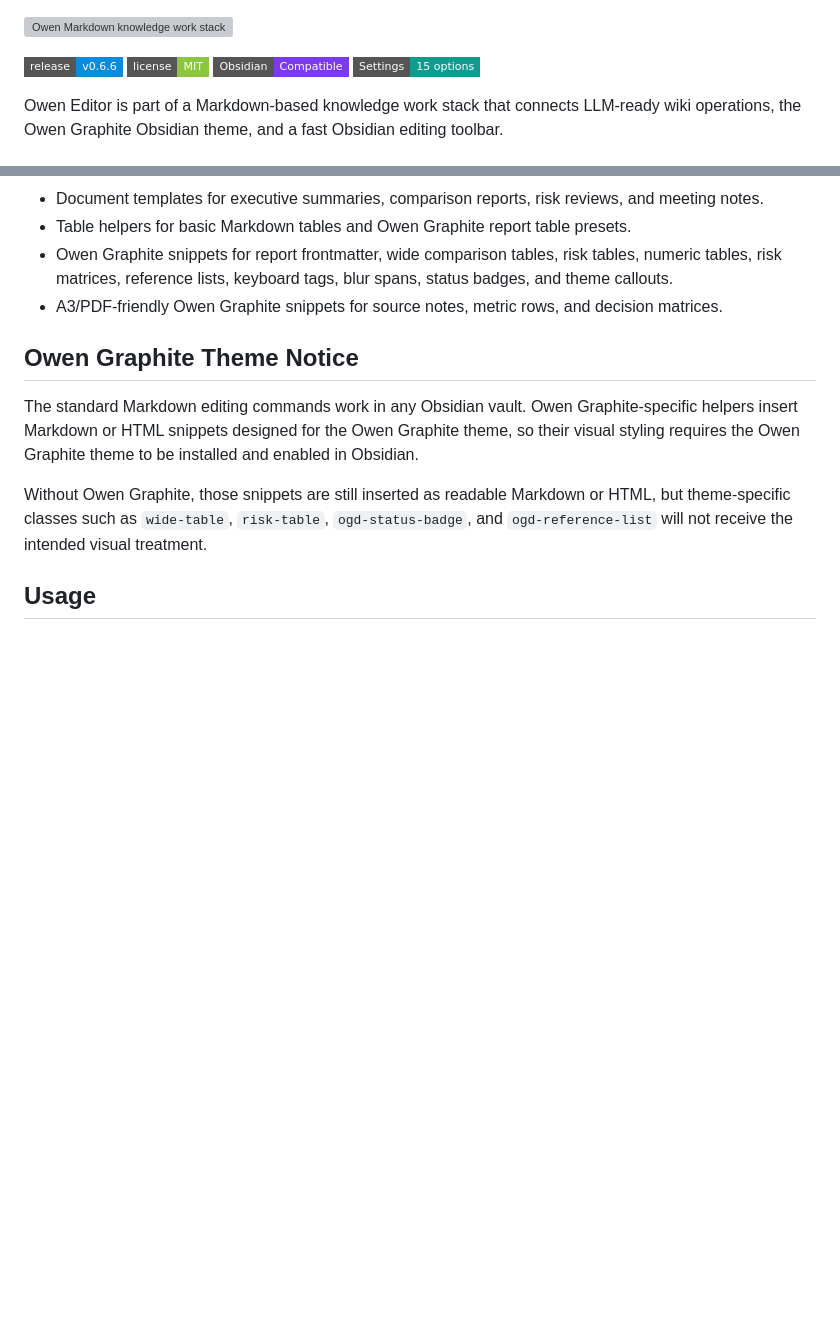
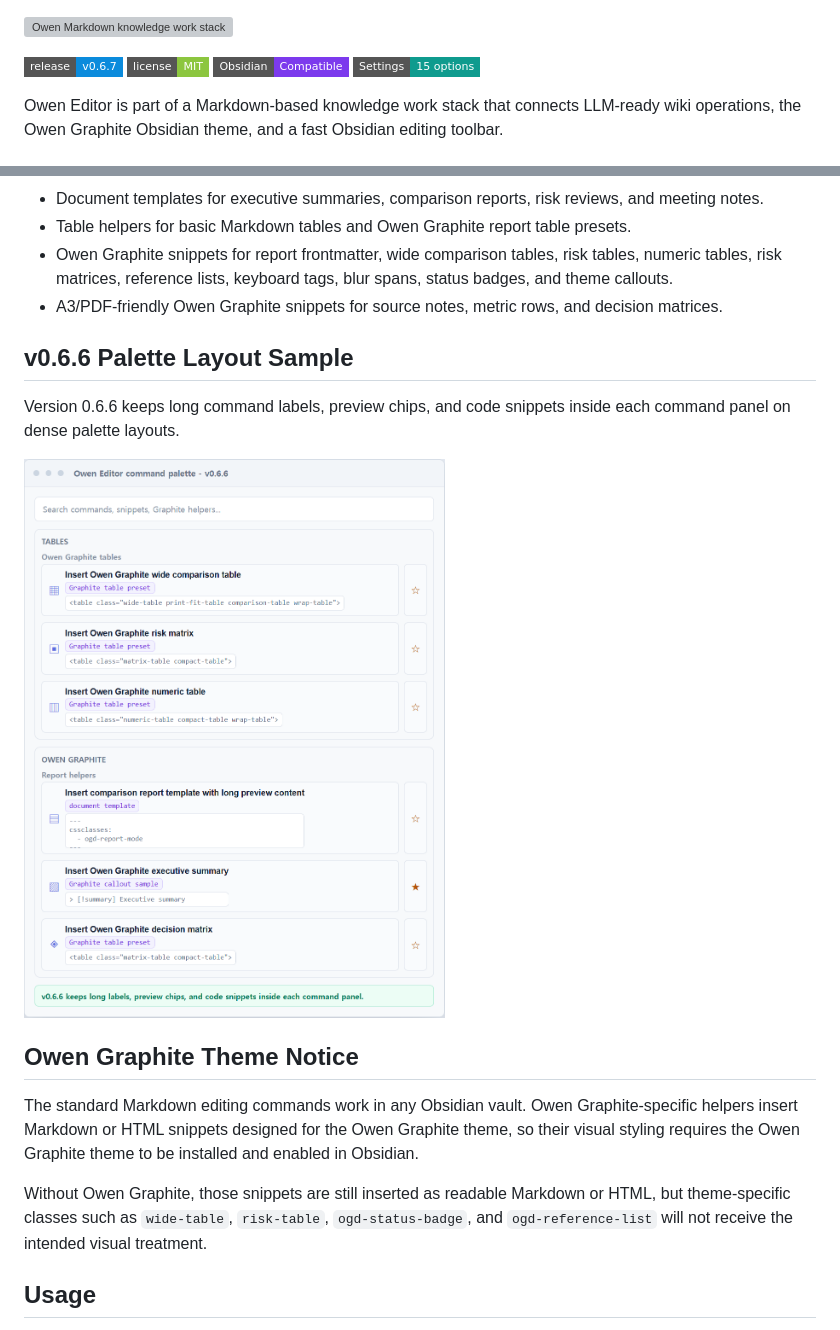
Before and after one commit to towishy/owen-editor, a Markdown page: README.md, 2 parts joined by grey strips. GitHub-like rendering; pictures changed too: screenshots/owen-editor-v0.6.6-palette-overflow.png (added); badges without logos; blank space fills up the shorter version; grey boxes are pictures that could not be loaded.

Commit message:
Add v0.6.6 palette sample to README

```diff
--- a/README.md
+++ b/README.md
@@ -1,6 +1,6 @@
 ![Owen Markdown knowledge work stack](screenshots/owen-knowledge-work-stack.svg)
 
-![release v0.6.6](https://img.shields.io/badge/release-v0.6.6-0b8bdc?style=flat-square)
+![release v0.6.7](https://img.shields.io/badge/release-v0.6.7-0b8bdc?style=flat-square)
 ![license MIT](https://img.shields.io/badge/license-MIT-8cc63f?style=flat-square)
 ![Obsidian Compatible](https://img.shields.io/badge/Obsidian-Compatible-7c3aed?style=flat-square&logo=obsidian&logoColor=white)
 ![Settings 15 options](https://img.shields.io/badge/Settings-15%20options-0f9b8e?style=flat-square)
@@ -33,6 +33,12 @@ Owen Editor is an Obsidian plugin that brings a practical Markdown editing toolb
 - Table helpers for basic Markdown tables and Owen Graphite report table presets.
 - Owen Graphite snippets for report frontmatter, wide comparison tables, risk tables, numeric tables, risk matrices, reference lists, keyboard tags, blur spans, status badges, and theme callouts.
 - A3/PDF-friendly Owen Graphite snippets for source notes, metric rows, and decision matrices.
+
+## v0.6.6 Palette Layout Sample
+
+Version 0.6.6 keeps long command labels, preview chips, and code snippets inside each command panel on dense palette layouts.
+
+![Owen Editor v0.6.6 command palette overflow sample](screenshots/owen-editor-v0.6.6-palette-overflow.png)
 
 ## Owen Graphite Theme Notice
 
```
Also changed, not shown: CHANGELOG.md (+8 -1 lines), 5 other files.
